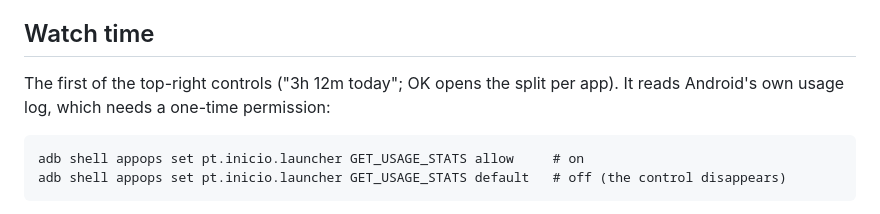
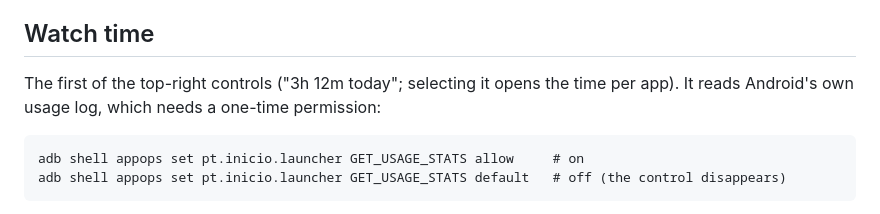
Before and after one commit to davidr44/android-tv-web-launcher, a Markdown page: docs/operations.md, the part around the change. GitHub-like rendering.

````diff
--- a/docs/operations.md
+++ b/docs/operations.md
@@ -58,7 +58,7 @@ Screensaver: on the TV, *Settings → Device Preferences → Screen saver → Wa
 
 ## Watch time
 
-The first of the top-right controls ("3h 12m today"; OK opens the split per app). It reads Android's own usage log, which needs a one-time permission:
+The first of the top-right controls ("3h 12m today"; selecting it opens the time per app). It reads Android's own usage log, which needs a one-time permission:
 
 ```
 adb shell appops set pt.inicio.launcher GET_USAGE_STATS allow     # on
````
Also changed, not shown: README.md (+6 -6 lines), docs/screenshots/01-home.jpg, docs/screenshots/02-ps5-live.jpg, 1 other file.
